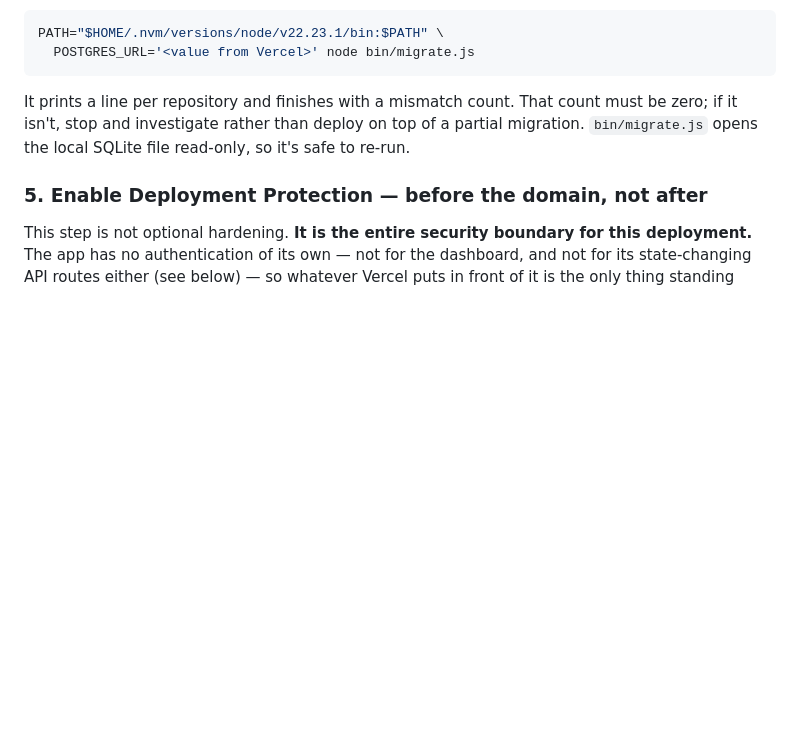
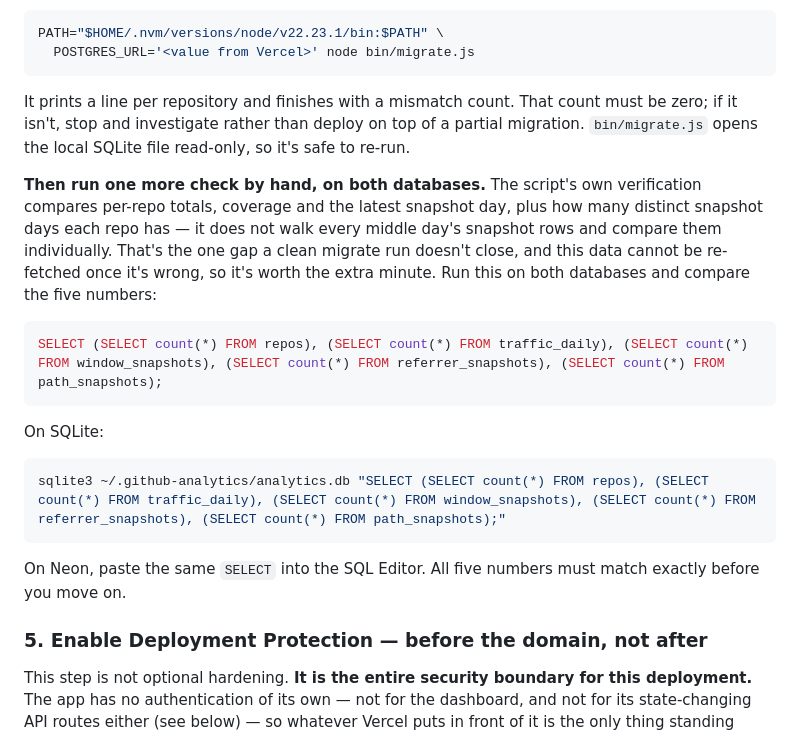
Before and after one commit to ethanplusai/github-analytics, a Markdown page: docs/DEPLOYMENT.md, the part around the change. Rendered like a GitHub page; blank space fills up the shorter version.

Commit message:
docs: add a post-migration completeness check, and correct the test count
bin/migrate.js's verification compares per-repo totals, coverage, and the
latest snapshot day, plus the count of snapshot days — it does not prove
every middle day's snapshot rows copied. Since this traffic data cannot be
re-fetched once GitHub's 14-day window moves past it, DEPLOYMENT.md now
tells the operator to run one extra query against both databases right
after the migration step and compare all five counts (repos,
traffic_daily, window_snapshots, referrer_snapshots, path_snapshots)
before moving on.

Also updates README's stated test count, now stale after this session's
new tests.

Co-Authored-By: Claude Opus 5 (1M context) <noreply@anthropic.com>
Claude-Session: https://claude.ai/code/session_01URQjHWV93bqPLGS96KToBh

````diff
--- a/docs/DEPLOYMENT.md
+++ b/docs/DEPLOYMENT.md
@@ -206,6 +206,20 @@ PATH="$HOME/.nvm/versions/node/v22.23.1/bin:$PATH" \
 
 It prints a line per repository and finishes with a mismatch count. That count must be zero; if it isn't, stop and investigate rather than deploy on top of a partial migration. `bin/migrate.js` opens the local SQLite file read-only, so it's safe to re-run.
 
+**Then run one more check by hand, on both databases.** The script's own verification compares per-repo totals, coverage and the latest snapshot day, plus how many distinct snapshot days each repo has — it does not walk every middle day's snapshot rows and compare them individually. That's the one gap a clean migrate run doesn't close, and this data cannot be re-fetched once it's wrong, so it's worth the extra minute. Run this on both databases and compare the five numbers:
+
+```sql
+SELECT (SELECT count(*) FROM repos), (SELECT count(*) FROM traffic_daily), (SELECT count(*) FROM window_snapshots), (SELECT count(*) FROM referrer_snapshots), (SELECT count(*) FROM path_snapshots);
+```
+
+On SQLite:
+
+```bash
+sqlite3 ~/.github-analytics/analytics.db "SELECT (SELECT count(*) FROM repos), (SELECT count(*) FROM traffic_daily), (SELECT count(*) FROM window_snapshots), (SELECT count(*) FROM referrer_snapshots), (SELECT count(*) FROM path_snapshots);"
+```
+
+On Neon, paste the same `SELECT` into the SQL Editor. All five numbers must match exactly before you move on.
+
 ### 5. Enable Deployment Protection — before the domain, not after
 
 This step is not optional hardening. **It is the entire security boundary for this deployment.** The app has no authentication of its own — not for the dashboard, and not for its state-changing API routes either (see below) — so whatever Vercel puts in front of it is the only thing standing between a stranger who finds the URL and every tracked repository's name and full traffic history, private repositories included.
````
